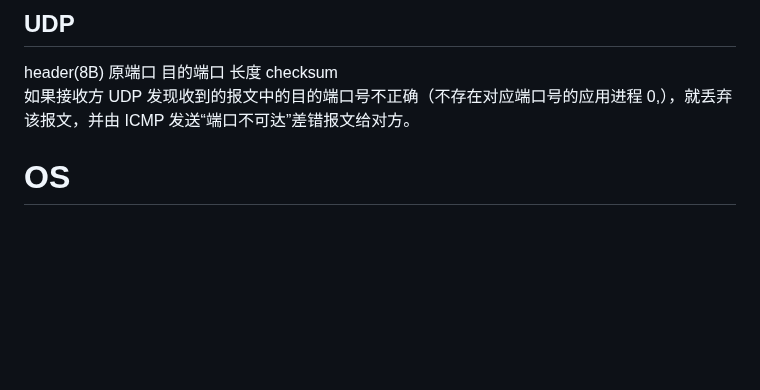
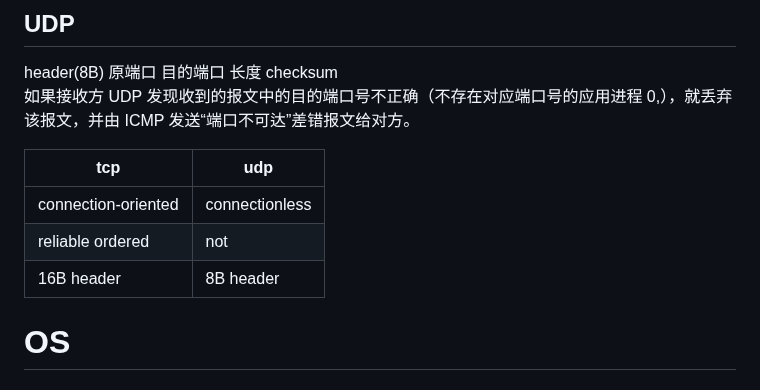
Before and after one commit to Zuiverloon/Bagu_md, a Markdown page: Network_OS.md, the part around the change. Rendered like a GitHub page; blank space fills up the shorter version.

Commit message:
network & os

```diff
--- a/Network_OS.md
+++ b/Network_OS.md
@@ -53,6 +53,12 @@ CWindow：congestion control，防止网络拥堵
 header(8B) 原端口 目的端口 长度 checksum
 如果接收方 UDP 发现收到的报文中的目的端口号不正确（不存在对应端口号的应用进程 0,），就丢弃该报文，并由 ICMP 发送“端口不可达”差错报文给对方。
 
+| tcp                 | udp            |
+| ------------------- | -------------- |
+| connection-oriented | connectionless |
+| reliable ordered    | not            |
+| 16B header          | 8B header      |
+
 # OS
 
 ## 进程和线程的区别
```
